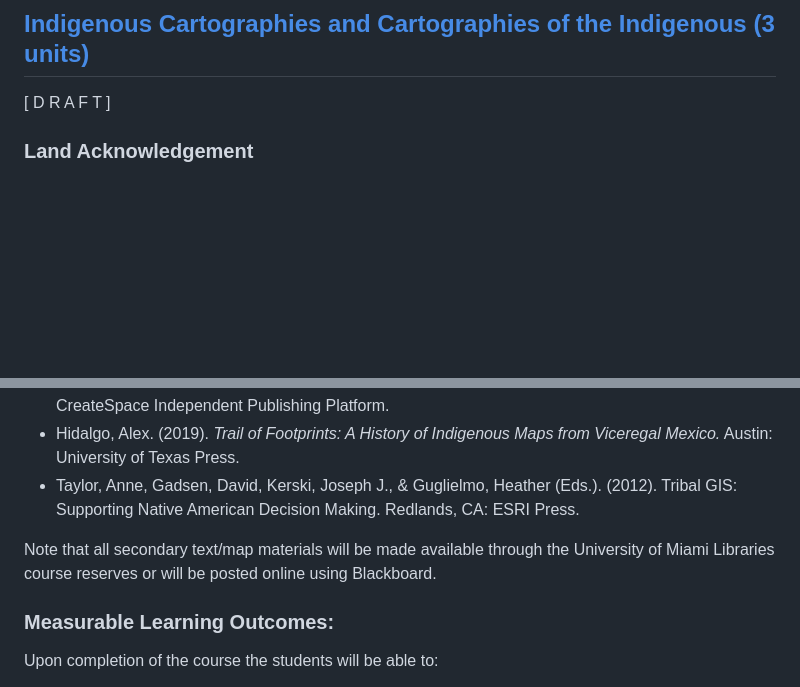
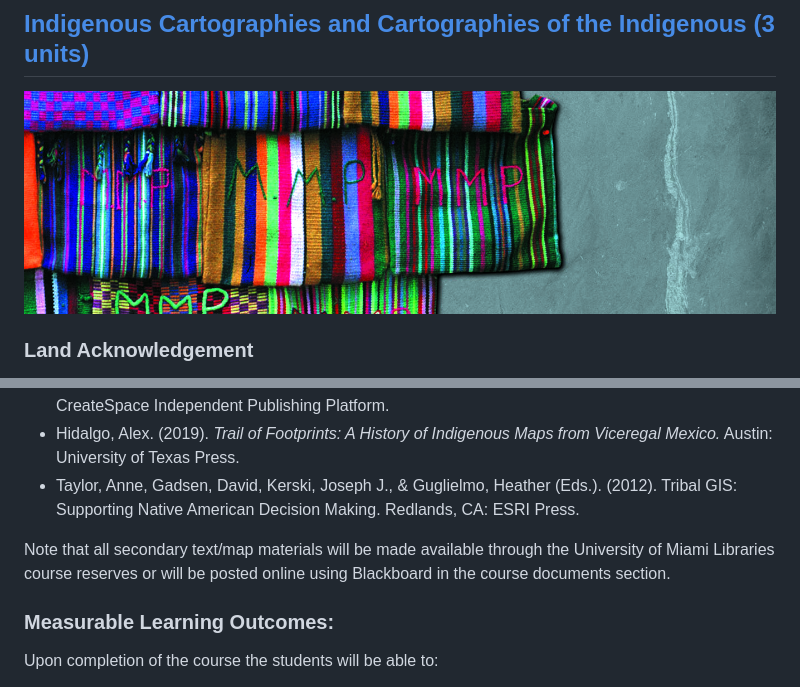
Before and after one commit to tibbben/indigenous-cartography, a Markdown page: course_description.md, 2 parts joined by grey strips. Drawn GitHub-style; pictures changed too: common/assets/images/cover_small_banner.jpg (added); blank space fills up the shorter version.

```diff
--- a/course_description.md
+++ b/course_description.md
@@ -1,7 +1,7 @@
 ## GEG 390 / APY 418 and APY 611 / INS 301 / LAS 320
 ## [Indigenous Cartographies and Cartographies of the Indigenous (3 units)](https://github.com/tibbben/indigenous-cartography)
 
-\[ D R A F T \]
+![Belize Coastline](common/assets/images/cover_small_banner.jpg)
 
 ### Land Acknowledgement
 This course originates from the University of Miami and takes place on the Coral Gables campus in greater Miami, Florida. We acknowledge the ancestral and traditional territories of the Tequesta peoples, the Seminole Tribe of Florida, the Council of the Original Miccosukee and Simanolee Nation Aboriginal Peoples, and the Miccosukee Tribe of the Indians of Florida who are the original owners and custodians of the land upon which we stand and learn. This acknowledgment is one of the ways in which we work to educate ourselves about this land, its history, and our relationships with the land and each other.
@@ -29,7 +29,7 @@ The course will draw from a broad set of texts and maps as secondary sources and
 -   Hidalgo, Alex. (2019). *Trail of Footprints: A History of Indigenous Maps from Viceregal Mexico.* Austin: University of Texas Press.
 -   Taylor, Anne, Gadsen, David, Kerski, Joseph J., & Guglielmo, Heather (Eds.). (2012). Tribal GIS: Supporting Native American Decision Making. Redlands, CA: ESRI Press.
 
-Note that all secondary text/map materials will be made available through the University of Miami Libraries course reserves or will be posted online using Blackboard.
+Note that all secondary text/map materials will be made available through the University of Miami Libraries course reserves or will be posted online using Blackboard in the course documents section.
 
 ### Measurable Learning Outcomes:
 Upon completion of the course the students will be able to:
```
Also changed, not shown: syllabus.md (+4 -4 lines).
